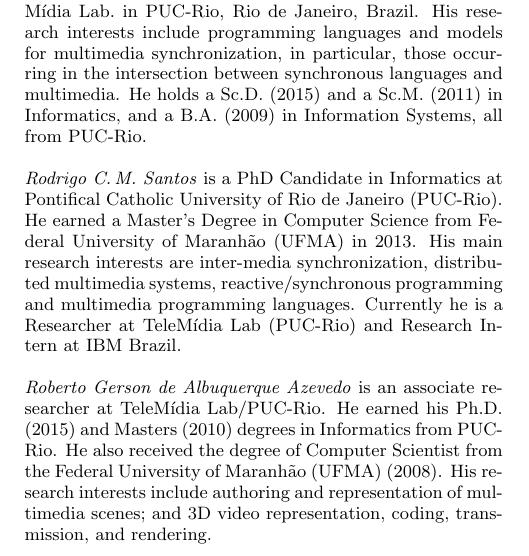
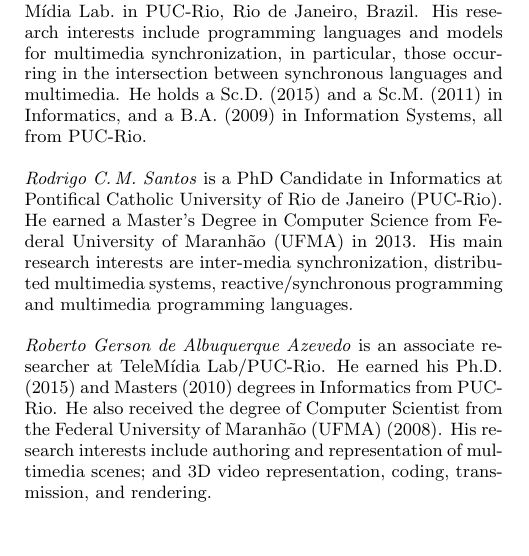
Before and after one commit to TeleMidia/tutorial-gstreamer-2016, a LaTeX paper (minicurso_bio.tex): part of one column of the page, cut so that both start at the same text, the shorter picture padded with empty space. Compiled offline with pdfLaTeX.

Commit message:
Removing affilitation

```diff
--- a/minicurso_bio.tex
+++ b/minicurso_bio.tex
@@ -94,8 +94,7 @@ Pontifical Catholic University of Rio de Janeiro (PUC-Rio).  He earned a
 Master's Degree in Computer Science from Federal University of Maranhão
 (UFMA) in 2013.  His main research interests are inter-media
 synchronization, distributed multimedia systems, reactive/synchronous
-programming and multimedia programming languages.  Currently he is a
-Researcher at TeleMídia Lab (PUC-Rio) and Research Intern at IBM Brazil.
+programming and multimedia programming languages.
 
 \vskip\baselineskip
 \noindent\emph{Roberto Gerson de Albuquerque Azevedo} is an associate
```
